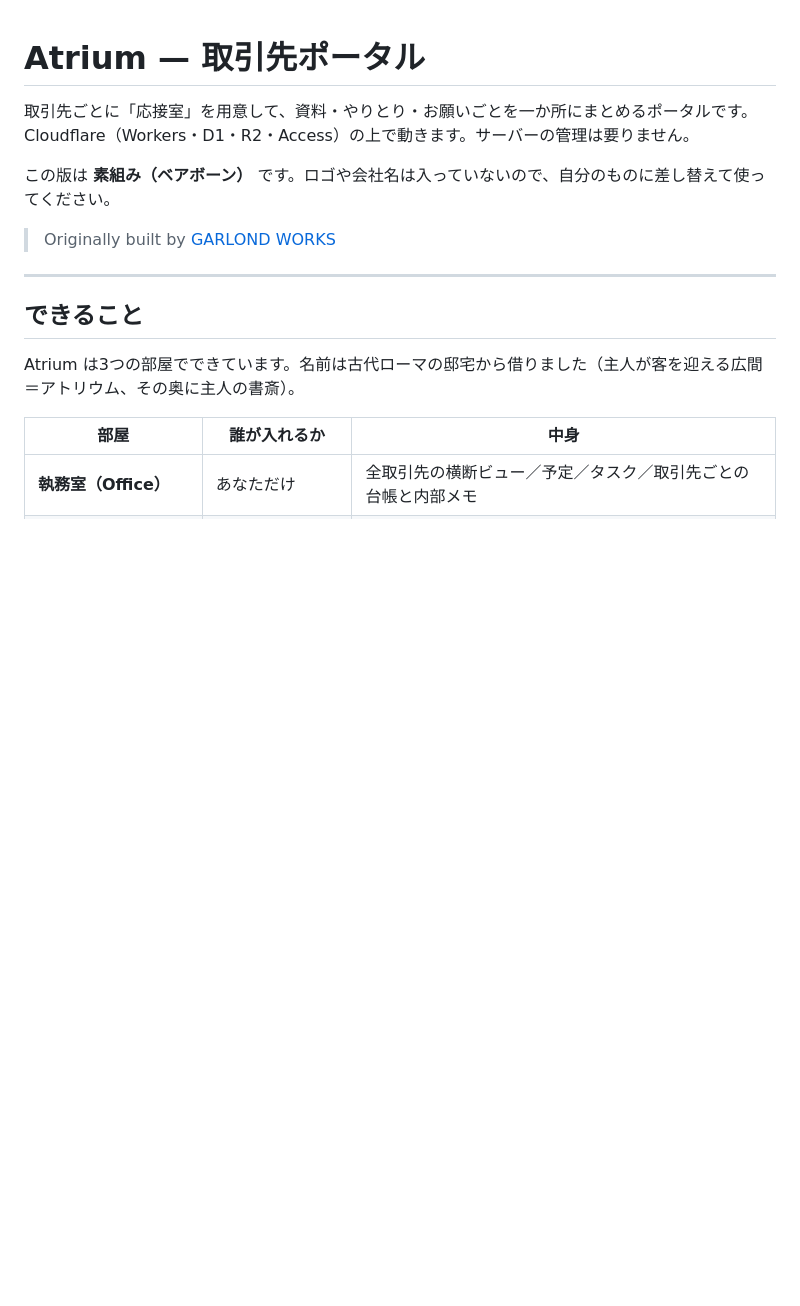
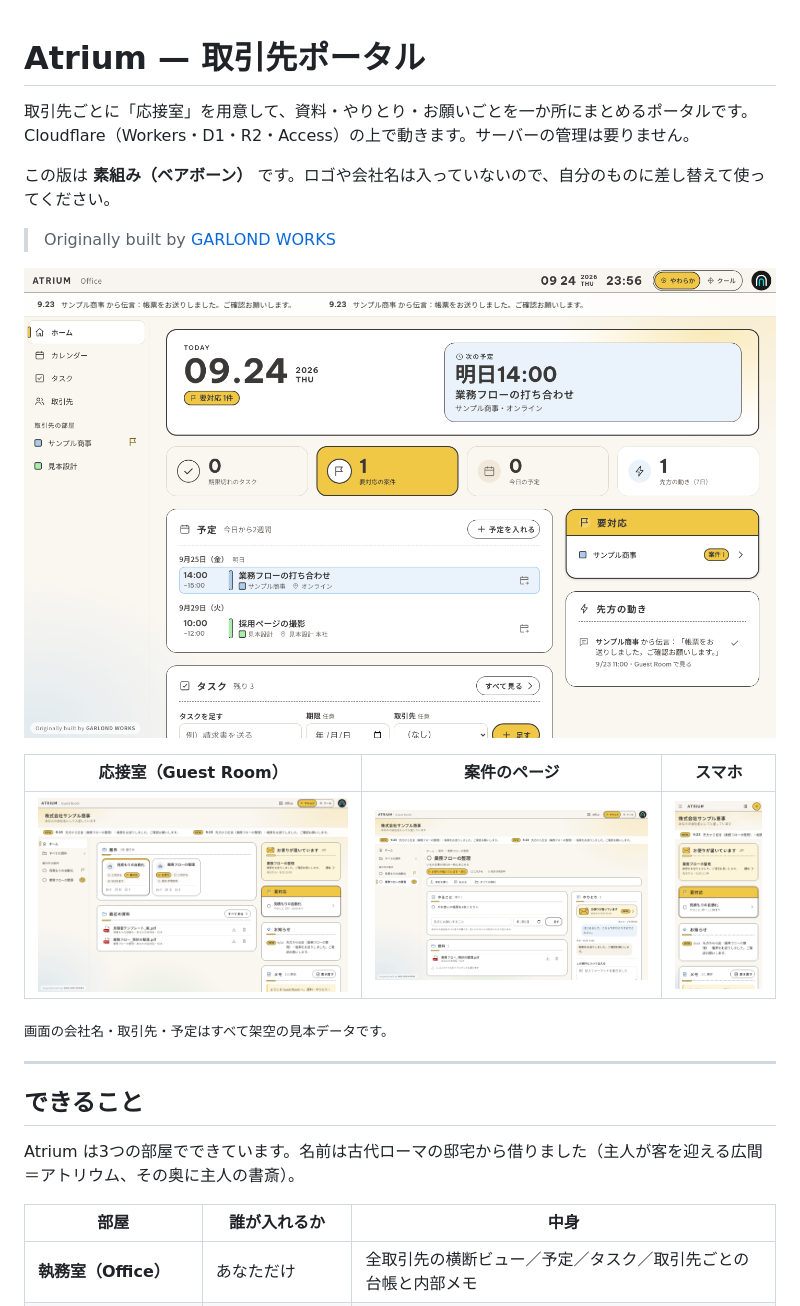
Before and after one commit to garlond-works/atrium, a Markdown page: README.md, the part around the change. Rendered like a GitHub page; pictures changed too: docs/guest-case.png (added), docs/guest-room.png (added), docs/mobile.png (added); blank space fills up the shorter version.

Commit message:
README にスクリーンショットを追加し、透かしを中身に重ならない位置へ
- docs/ に執務室・応接室・案件ページ・スマホの画面（架空の見本データのみ）
- 透かしは広い画面で左メニューの下、狭い画面でページの最後に
- 日本語の会社名のときは前後の空白を入れない

Co-Authored-By: Claude Opus 5.5 <noreply@anthropic.com>

```diff
--- a/README.md
+++ b/README.md
@@ -6,6 +6,14 @@ Cloudflare（Workers・D1・R2・Access）の上で動きます。サーバー
 この版は **素組み（ベアボーン）** です。ロゴや会社名は入っていないので、自分のものに差し替えて使ってください。
 
 > Originally built by [GARLOND WORKS](https://garlondworks.com)
+
+![執務室（Office）：予定・要対応・先方の動きを1画面で](docs/office.png)
+
+| 応接室（Guest Room） | 案件のページ | スマホ |
+|---|---|---|
+| ![応接室のホーム](docs/guest-room.png) | ![案件のページ：やること・資料・やりとり](docs/guest-case.png) | ![スマホで見た応接室](docs/mobile.png) |
+
+<sub>画面の会社名・取引先・予定はすべて架空の見本データです。</sub>
 
 ---
 
```
Also changed, not shown: 2 other files.
